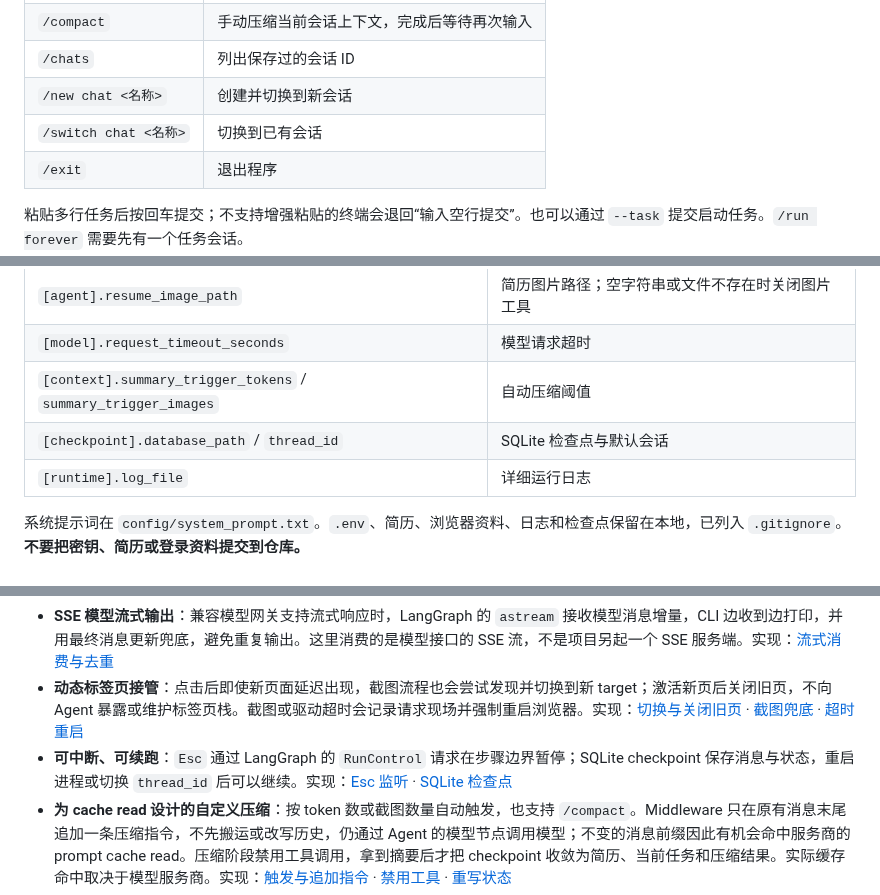
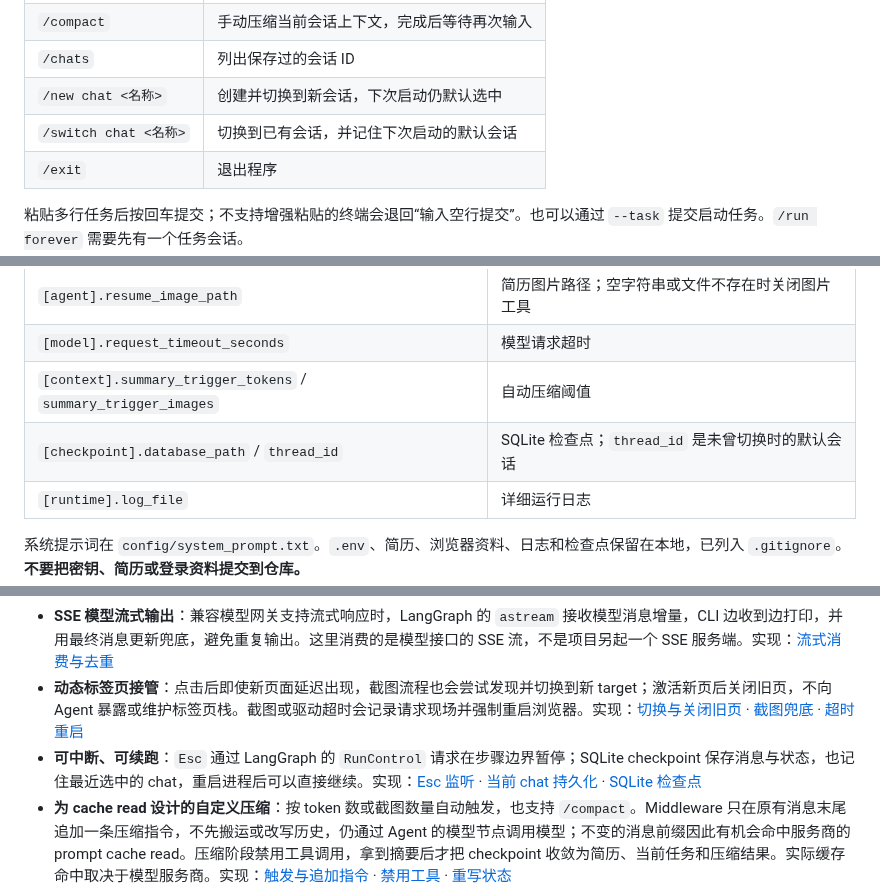
Before and after one commit to FengLeo666/boss_react, a Markdown page: README.md, 3 parts joined by grey strips. Rendered like a GitHub page.

Commit message:
Improve CLI presentation and persist active chat

```diff
--- a/README.md
+++ b/README.md
@@ -33,8 +56,8 @@
 | `/run forever` | 在已有任务会话中持续运行；按 `Esc` 停止 |
 | `/compact` | 手动压缩当前会话上下文，完成后等待再次输入 |
 | `/chats` | 列出保存过的会话 ID |
-| `/new chat <名称>` | 创建并切换到新会话 |
-| `/switch chat <名称>` | 切换到已有会话 |
+| `/new chat <名称>` | 创建并切换到新会话，下次启动仍默认选中 |
+| `/switch chat <名称>` | 切换到已有会话，并记住下次启动的默认会话 |
 | `/exit` | 退出程序 |
 
 粘贴多行任务后按回车提交；不支持增强粘贴的终端会退回“输入空行提交”。也可以通过 `--task` 提交启动任务。`/run forever` 需要先有一个任务会话。
@@ -91,7 +114,7 @@ Agent 不需要管理标签页：新页面出现后工具层接管它并关闭
 | `[agent].resume_image_path` | 简历图片路径；空字符串或文件不存在时关闭图片工具 |
 | `[model].request_timeout_seconds` | 模型请求超时 |
 | `[context].summary_trigger_tokens` / `summary_trigger_images` | 自动压缩阈值 |
-| `[checkpoint].database_path` / `thread_id` | SQLite 检查点与默认会话 |
+| `[checkpoint].database_path` / `thread_id` | SQLite 检查点；`thread_id` 是未曾切换时的默认会话 |
 | `[runtime].log_file` | 详细运行日志 |
 
 系统提示词在 `config/system_prompt.txt`。`.env`、简历、浏览器资料、日志和检查点保留在本地，已列入 `.gitignore`。**不要把密钥、简历或登录资料提交到仓库。**
@@ -102,7 +125,7 @@ Agent 不需要管理标签页：新页面出现后工具层接管它并关闭
 - **每一步都有可见反馈**：工具执行后等待页面网络趋于空闲，再捕获截图连同页面状态返回模型；终端流式输出模型文本和精简的工具结果，详细参数与异常写入滚动日志。实现：[网络等待与截图](scripts/nodriver_tool_driver.py#L763) · [工具结果附图](src/boss_react/nodriver_middleware.py#L201) · [终端输出](src/boss_react/console_output.py)
 - **SSE 模型流式输出**：兼容模型网关支持流式响应时，LangGraph 的 `astream` 接收模型消息增量，CLI 边收到边打印，并用最终消息更新兜底，避免重复输出。这里消费的是模型接口的 SSE 流，不是项目另起一个 SSE 服务端。实现：[流式消费与去重](src/boss_react/cli.py#L112)
 - **动态标签页接管**：点击后即使新页面延迟出现，截图流程也会尝试发现并切换到新 target；激活新页后关闭旧页，不向 Agent 暴露或维护标签页栈。截图或驱动超时会记录请求现场并强制重启浏览器。实现：[切换与关闭旧页](scripts/nodriver_tool_driver.py#L175) · [截图兜底](scripts/nodriver_tool_driver.py#L720) · [超时重启](src/boss_react/nodriver.py#L227)
-- **可中断、可续跑**：`Esc` 通过 LangGraph 的 `RunControl` 请求在步骤边界暂停；SQLite checkpoint 保存消息与状态，重启进程或切换 `thread_id` 后可以继续。实现：[Esc 监听](src/boss_react/cli.py#L150) · [SQLite 检查点](src/boss_react/cli.py#L286)
+- **可中断、可续跑**：`Esc` 通过 LangGraph 的 `RunControl` 请求在步骤边界暂停；SQLite checkpoint 保存消息与状态，也记住最近选中的 chat，重启进程后可以直接继续。实现：[Esc 监听](src/boss_react/cli.py#L150) · [当前 chat 持久化](src/boss_react/cli.py#L276) · [SQLite 检查点](src/boss_react/cli.py#L307)
 - **为 cache read 设计的自定义压缩**：按 token 数或截图数量自动触发，也支持 `/compact`。Middleware 只在原有消息末尾追加一条压缩指令，不先搬运或改写历史，仍通过 Agent 的模型节点调用模型；不变的消息前缀因此有机会命中服务商的 prompt cache read。压缩阶段禁用工具调用，拿到摘要后才把 checkpoint 收敛为简历、当前任务和压缩结果。实际缓存命中取决于模型服务商。实现：[触发与追加指令](src/boss_react/context_compaction.py#L92) · [禁用工具](src/boss_react/context_compaction.py#L133) · [重写状态](src/boss_react/context_compaction.py#L158)
 - **可复用的页面脚本**：JavaScript 工具可用名称缓存脚本，之后只传名称即可重跑；同名传入新代码会更新缓存，缓存随 checkpoint 持久化。工具返回给模型前会移除 URL 信息。实现：[脚本缓存](src/boss_react/nodriver_middleware.py#L160) · [URL 过滤](src/boss_react/nodriver_middleware.py#L37)
 - **与 BOSS 页面限制正面交手**：曾遇到 Playwright 通过 CDP 接入后页面反复刷新，正式流程改用 nodriver 独立启动浏览器；职位页延迟打开导致旧 target 失效，就在截图时重新发现新页、激活并关闭旧页；截图命令卡住则超时重启并把现场写入日志。登录拦截不做绕过，仍由用户扫码完成。实现：[浏览器启动](src/boss_react/nodriver_backend.py#L54) · [新页接管](scripts/nodriver_tool_driver.py#L206) · [超时重启](src/boss_react/nodriver.py#L227) · [登录检查](src/boss_react/nodriver_middleware.py#L113)
```
Also changed, not shown: other parts of README.md (+28 -5 lines), assests/images/运行截图.png, 7 other files.
